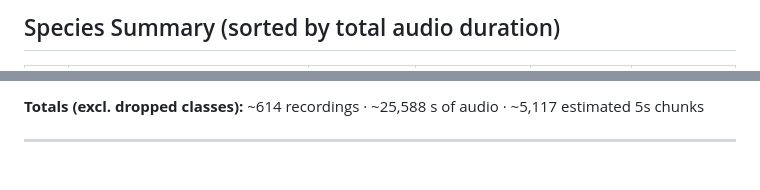
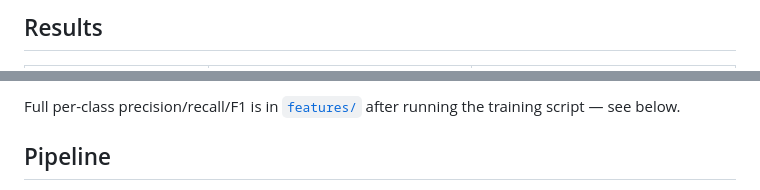
Before and after one commit to Greatmax-07/Bird-Detection-using-Audio, a Markdown page: README.md, 2 parts joined by grey strips. Drawn GitHub-style.

```diff
--- a/README.md
+++ b/README.md
@@ -20,3 +40,3 @@
 
-## Species Summary (sorted by total audio duration)
+## Results
 
@@ -75,5 +48,5 @@
 
-**Totals (excl. dropped classes):** ~614 recordings · ~25,588 s of audio · ~5,117 estimated 5s chunks
+Full per-class precision/recall/F1 is in [`features/`](./features) after running the training script — see below.
 
----
+## Pipeline
 
```
Also changed, not shown: other parts of README.md (+131 -70 lines).
